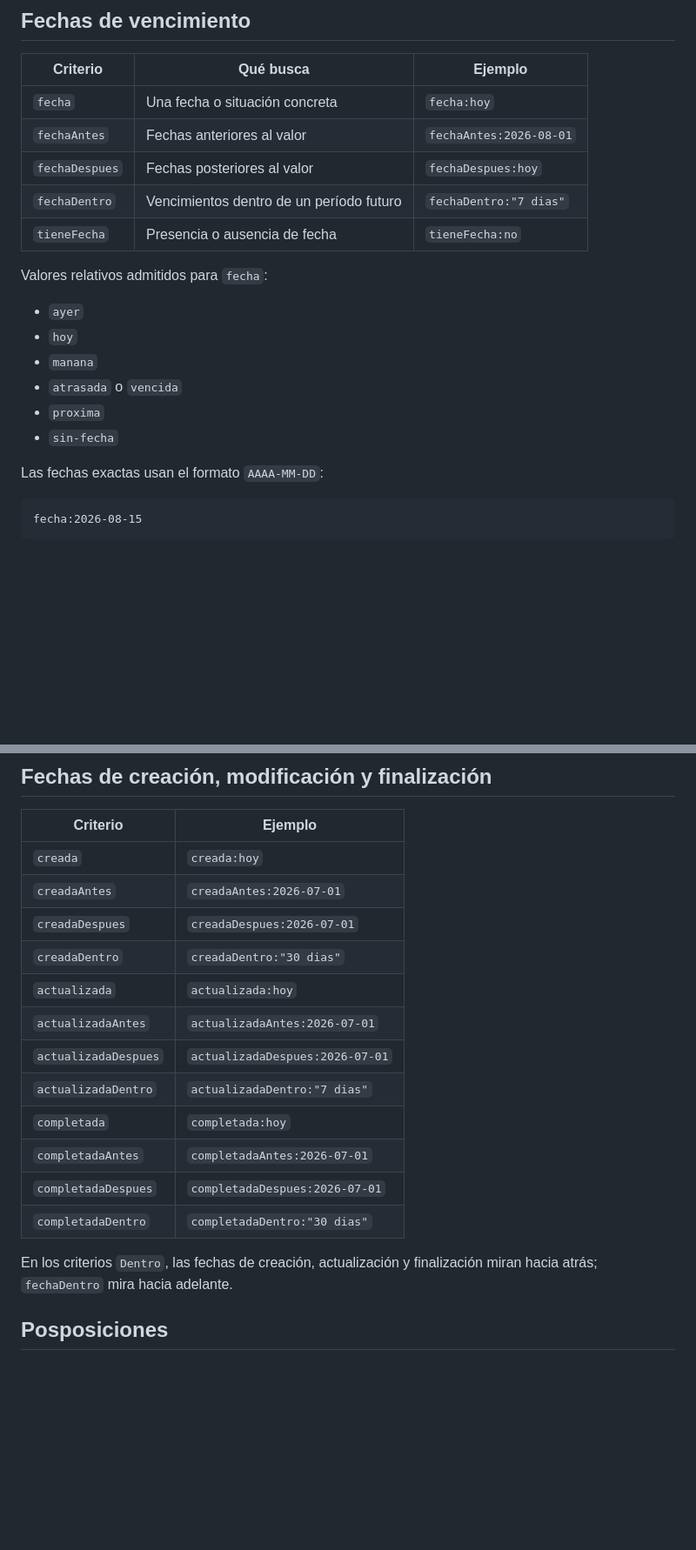
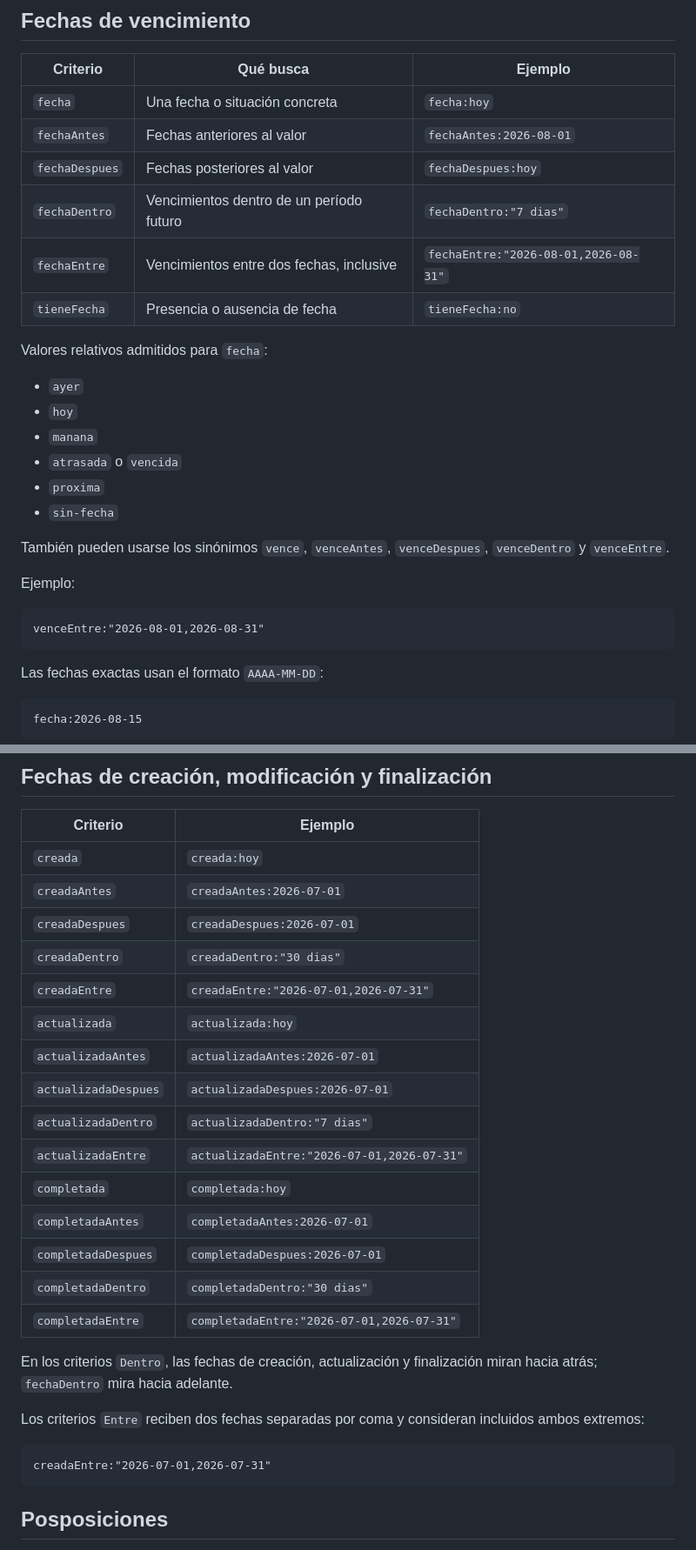
Before and after one commit to leonardotor-lm/Task-Engine-V2, a Markdown page: docs/BUSQUEDA_AVANZADA.md, 2 parts joined by grey strips. Shown at 87% size. GitHub-like rendering; blank space fills up the shorter version.

Commit message:
Document date ranges and attachment searches

````diff
--- a/docs/BUSQUEDA_AVANZADA.md
+++ b/docs/BUSQUEDA_AVANZADA.md
@@ -112,6 +112,7 @@ estado:incompleta AND prioridad:alta
 | `fechaAntes` | Fechas anteriores al valor | `fechaAntes:2026-08-01` |
 | `fechaDespues` | Fechas posteriores al valor | `fechaDespues:hoy` |
 | `fechaDentro` | Vencimientos dentro de un período futuro | `fechaDentro:"7 dias"` |
+| `fechaEntre` | Vencimientos entre dos fechas, inclusive | `fechaEntre:"2026-08-01,2026-08-31"` |
 | `tieneFecha` | Presencia o ausencia de fecha | `tieneFecha:no` |
 
 Valores relativos admitidos para `fecha`:
@@ -122,6 +123,14 @@ Valores relativos admitidos para `fecha`:
 - `atrasada` o `vencida`
 - `proxima`
 - `sin-fecha`
+
+También pueden usarse los sinónimos `vence`, `venceAntes`, `venceDespues`, `venceDentro` y `venceEntre`.
+
+Ejemplo:
+
+```text
+venceEntre:"2026-08-01,2026-08-31"
+```
 
 Las fechas exactas usan el formato `AAAA-MM-DD`:
 
@@ -151,16 +160,25 @@ fechaDentro:"2 semanas"
 | `creadaAntes` | `creadaAntes:2026-07-01` |
 | `creadaDespues` | `creadaDespues:2026-07-01` |
 | `creadaDentro` | `creadaDentro:"30 dias"` |
+| `creadaEntre` | `creadaEntre:"2026-07-01,2026-07-31"` |
 | `actualizada` | `actualizada:hoy` |
 | `actualizadaAntes` | `actualizadaAntes:2026-07-01` |
 | `actualizadaDespues` | `actualizadaDespues:2026-07-01` |
 | `actualizadaDentro` | `actualizadaDentro:"7 dias"` |
+| `actualizadaEntre` | `actualizadaEntre:"2026-07-01,2026-07-31"` |
 | `completada` | `completada:hoy` |
 | `completadaAntes` | `completadaAntes:2026-07-01` |
 | `completadaDespues` | `completadaDespues:2026-07-01` |
 | `completadaDentro` | `completadaDentro:"30 dias"` |
+| `completadaEntre` | `completadaEntre:"2026-07-01,2026-07-31"` |
 
 En los criterios `Dentro`, las fechas de creación, actualización y finalización miran hacia atrás; `fechaDentro` mira hacia adelante.
+
+Los criterios `Entre` reciben dos fechas separadas por coma y consideran incluidos ambos extremos:
+
+```text
+creadaEntre:"2026-07-01,2026-07-31"
+```
 
 ## Posposiciones
 
````
Also changed, not shown: other parts of docs/BUSQUEDA_AVANZADA.md (+1 -0 lines).
